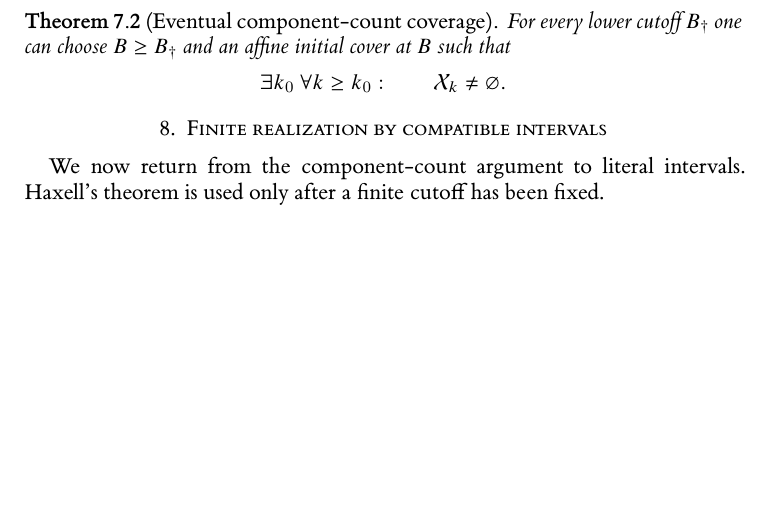
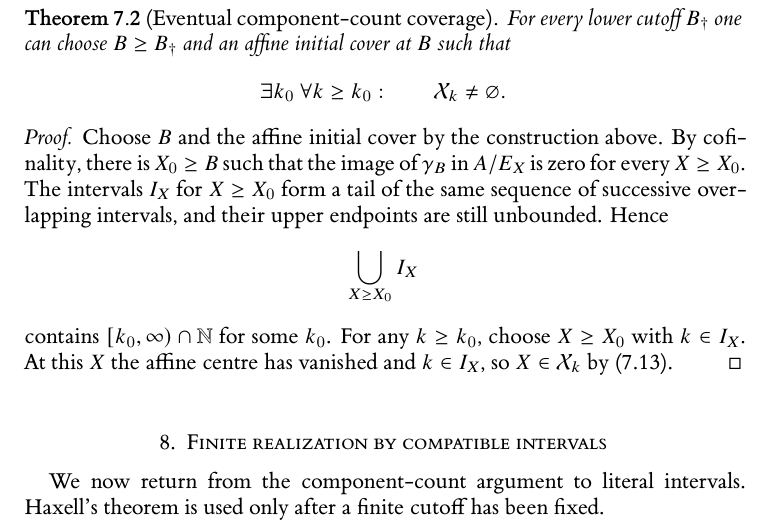
Before and after one commit to Yuren-Tang/erdos-289, a LaTeX paper (paper/manuscript.tex, which reads paper/sections/postpass-06-scalar-finality.tex): part of page 18 of 26 before the commit and part of page 18 of 27 after it, cut so that both start at the same text, the shorter picture padded with empty space. Compiled offline with XeLaTeX.

Commit message:
Make the scalar terminality quantifiers explicit

```diff
--- a/paper/sections/postpass-06-scalar-finality.tex
+++ b/paper/sections/postpass-06-scalar-finality.tex
@@ -140,3 +140,11 @@ For every lower cutoff $B_\dagger$ one can choose $B\ge B_\dagger$ and an affine
 \qquad \mathcal X_k\ne\varnothing.
 \]
 \end{theorem}
+
+\begin{proof}
+Choose $B$ and the affine initial cover by the construction above.  By cofinality, there is $X_0\ge B$ such that the image of $\gamma_B$ in $A/E_X$ is zero for every $X\ge X_0$.  The intervals $I_X$ for $X\ge X_0$ form a tail of the same sequence of successive overlapping intervals, and their upper endpoints are still unbounded.  Hence
+\[
+\bigcup_{X\ge X_0} I_X
+\]
+contains $[k_0,\infty)\cap\N$ for some $k_0$.  For any $k\ge k_0$, choose $X\ge X_0$ with $k\in I_X$.  At this $X$ the affine centre has vanished and $k\in I_X$, so $X\in\mathcal X_k$ by \eqref{eq:term-k}.
+\end{proof}
```
